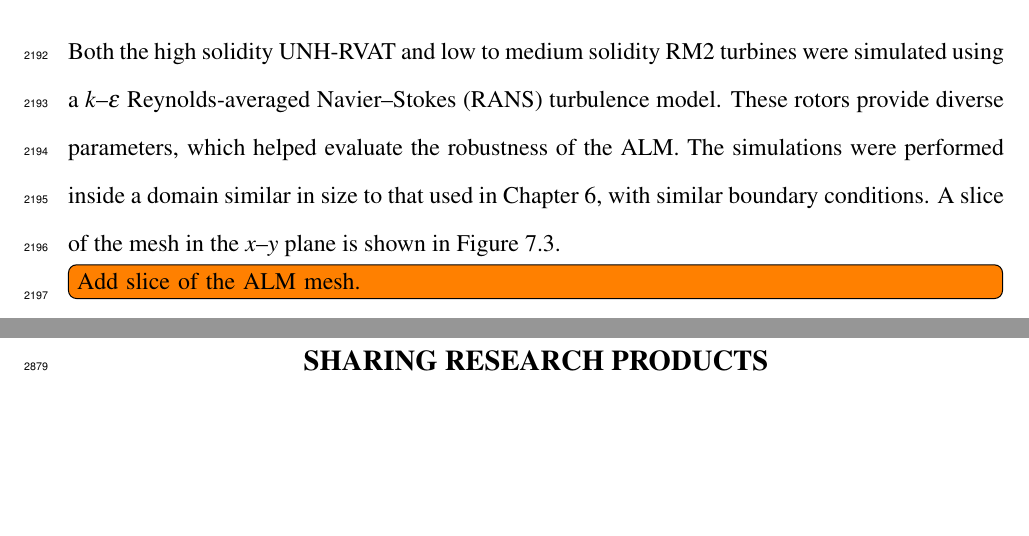
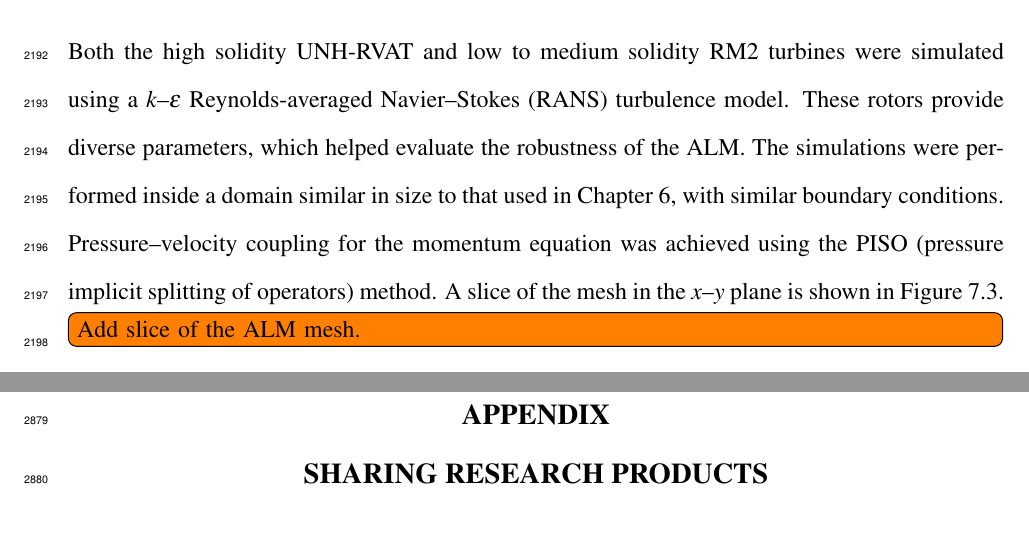
Before and after one commit to petebachant/PhD-thesis, a LaTeX thesis (thesis.tex, which reads chapters/ALM.tex): two parts of pages 108 and 134 of 138, joined at a grey line, cut so that both start at the same text, the shorter picture padded with empty space. Compiled offline with pdfLaTeX.

Commit message:
Mention the PISO method was used for the ALM

```diff
--- a/chapters/ALM.tex
+++ b/chapters/ALM.tex
@@ -603,8 +603,9 @@ simulated using a $k$--$\epsilon$ Reynolds-averaged Navier--Stokes (RANS)
 turbulence model. These rotors provide diverse parameters, which helped evaluate
 the robustness of the ALM. The simulations were performed inside a domain
 similar in size to that used in Chapter~\ref{chap:CFD}, with similar boundary
-conditions. A slice of the mesh in the $x$--$y$ plane is shown in
-Figure~\ref{fig:ALM-mesh}.
+conditions. Pressure--velocity coupling for the momentum equation was achieved
+using the PISO (pressure implicit splitting of operators) method. A slice of the
+mesh in the $x$--$y$ plane is shown in Figure~\ref{fig:ALM-mesh}.
 
 \todo[inline]{Add slice of the ALM mesh.}
 \begin{figure}
```
